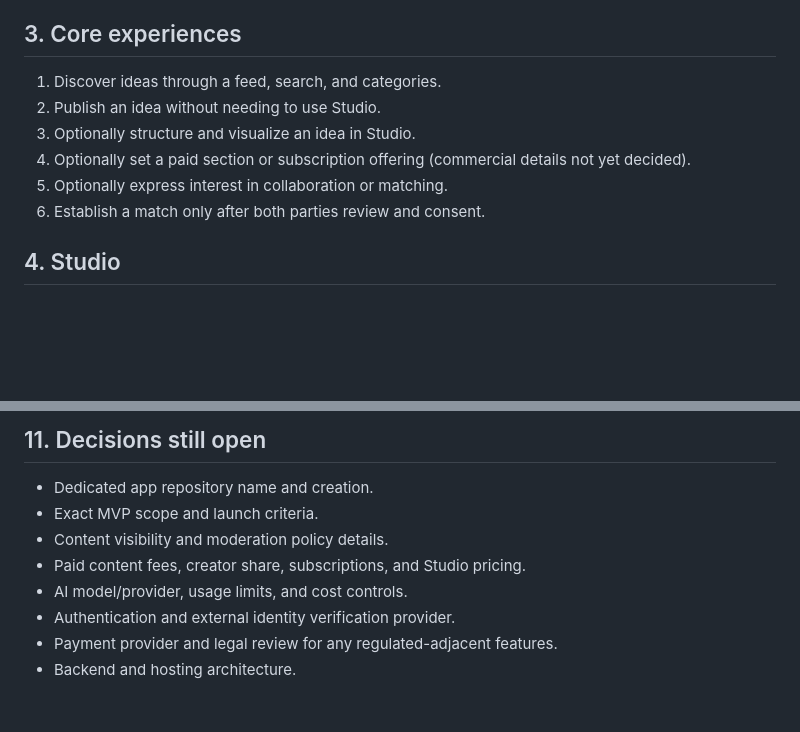
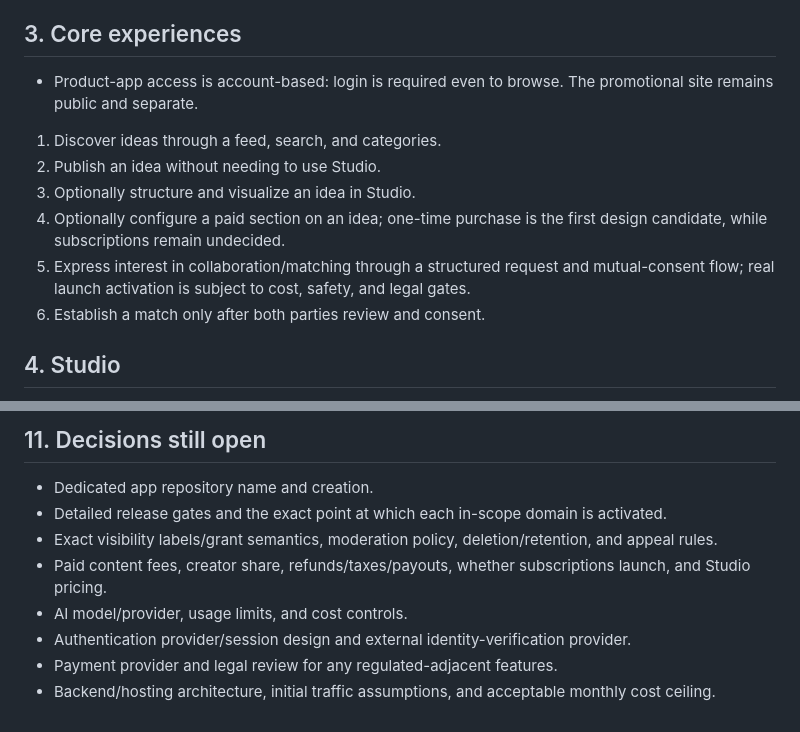
Before and after one commit to hs9cghkmpw-alt/idea, a Markdown page: app/PRODUCT-PLAN.md, 2 parts joined by grey strips. Rendered like a GitHub page; blank space fills up the shorter version.

Commit message:
docs: align product plan with account-only access and four-domain scope

```diff
--- a/app/PRODUCT-PLAN.md
+++ b/app/PRODUCT-PLAN.md
@@ -15,11 +15,13 @@ PON helps ideas be shared, understood, developed, and circulated. It is not prim
 
 ## 3. Core experiences
 
+- Product-app access is account-based: login is required even to browse. The promotional site remains public and separate.
+
 1. Discover ideas through a feed, search, and categories.
 2. Publish an idea without needing to use Studio.
 3. Optionally structure and visualize an idea in Studio.
-4. Optionally set a paid section or subscription offering (commercial details not yet decided).
-5. Optionally express interest in collaboration or matching.
+4. Optionally configure a paid section on an idea; one-time purchase is the first design candidate, while subscriptions remain undecided.
+5. Express interest in collaboration/matching through a structured request and mutual-consent flow; real launch activation is subject to cost, safety, and legal gates.
 6. Establish a match only after both parties review and consent.
 
 ## 4. Studio
@@ -99,10 +101,10 @@ This is a future direction, not a requirement to introduce a monorepo or mobile
 ## 11. Decisions still open
 
 - Dedicated app repository name and creation.
-- Exact MVP scope and launch criteria.
-- Content visibility and moderation policy details.
-- Paid content fees, creator share, subscriptions, and Studio pricing.
+- Detailed release gates and the exact point at which each in-scope domain is activated.
+- Exact visibility labels/grant semantics, moderation policy, deletion/retention, and appeal rules.
+- Paid content fees, creator share, refunds/taxes/payouts, whether subscriptions launch, and Studio pricing.
 - AI model/provider, usage limits, and cost controls.
-- Authentication and external identity verification provider.
+- Authentication provider/session design and external identity-verification provider.
 - Payment provider and legal review for any regulated-adjacent features.
-- Backend and hosting architecture.
+- Backend/hosting architecture, initial traffic assumptions, and acceptable monthly cost ceiling.
```
